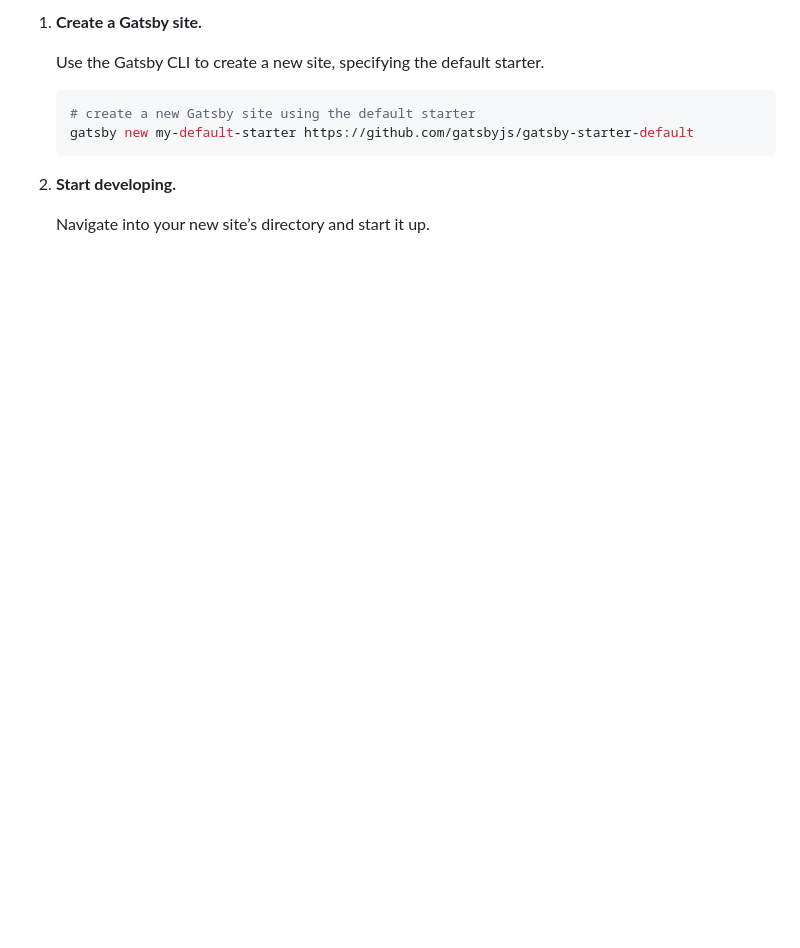
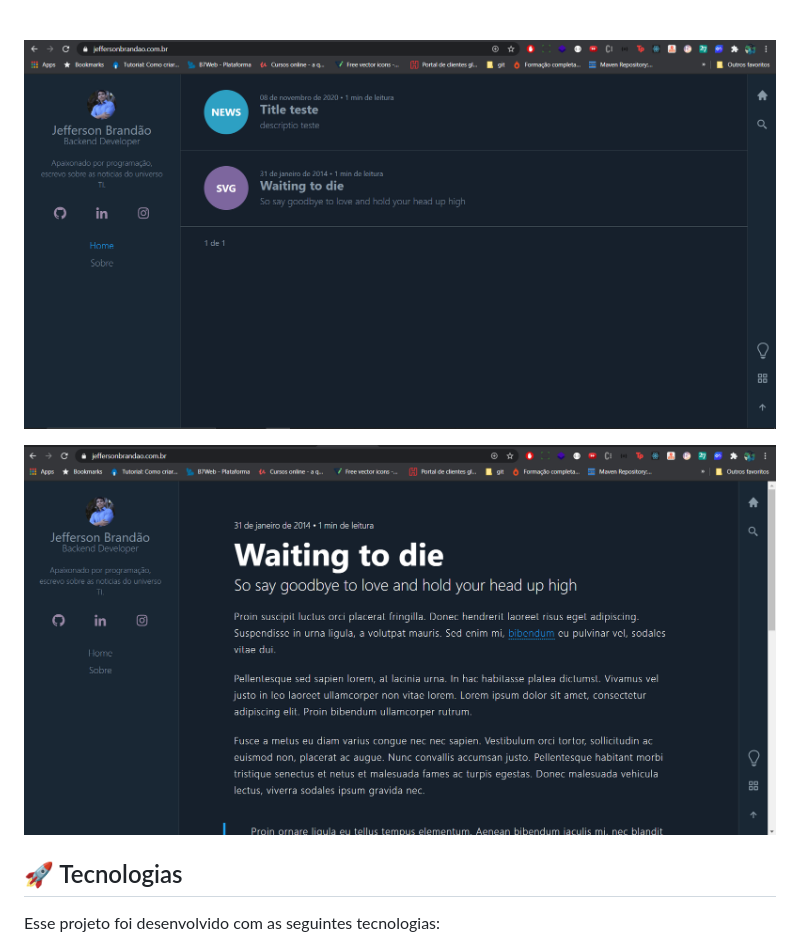
Before and after one commit to jeffersonbraster/meu-blog, a Markdown page: README.md, the part around the change printed below. Drawn GitHub-style; pictures changed too: .github/blog-print-1.png (added), .github/blog-print-2.png (added); blank space fills up the shorter version.

Commit message:
readme e excluindo post teste

````diff
--- a/README.md
+++ b/README.md
@@ -16,14 +16,15 @@ _Have another more specific idea? You may want to check out our vibrant collecti
 
-1.  **Create a Gatsby site.**
+<br>
 
-    Use the Gatsby CLI to create a new site, specifying the default starter.
+<p align="center">
+  <img alt="ProShop" src=".github/blog-print-1.png" width="100%">
+</p>
 
-    ```shell
-    # create a new Gatsby site using the default starter
-    gatsby new my-default-starter https://github.com/gatsbyjs/gatsby-starter-default
-    ```
+<p align="center">
+  <img alt="ProShop" src=".github/blog-print-2.png" width="100%">
+</p>
 
-1.  **Start developing.**
+## 🚀 Tecnologias
 
-    Navigate into your new site’s directory and start it up.
+Esse projeto foi desenvolvido com as seguintes tecnologias:
 
````
Also changed, not shown: other parts of README.md (+23 -72 lines), posts/2014-01-31-waiting-to-die.md (deleted, +0 -24 lines).
